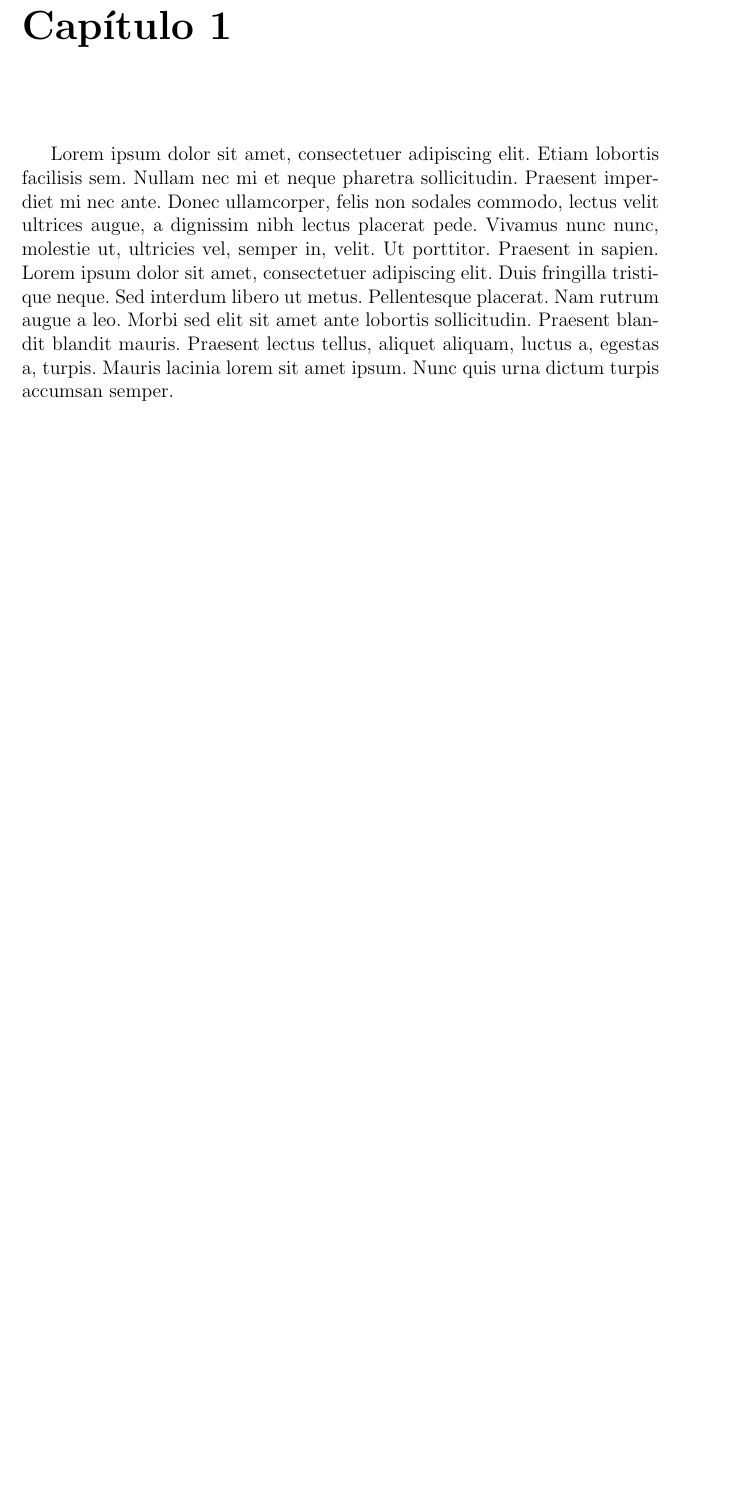
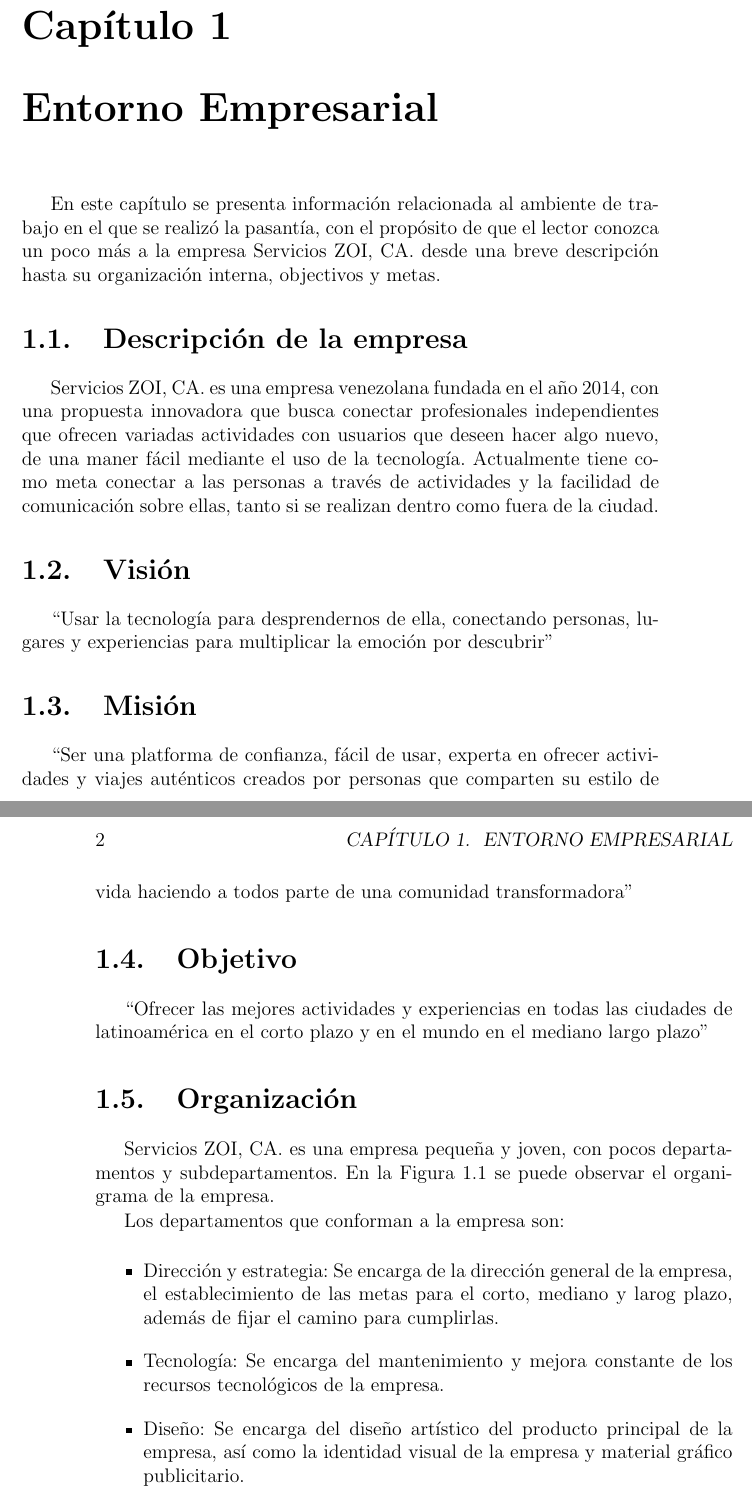
Before and after one commit to ShadowManu/internship-report, a LaTeX document (report.tex, which reads chapters/chapter1.tex): part of the page before the commit and two parts of pages 1 and 2 of 3 after it, the two joined at a grey line, cut so that both start at the same text, the shorter picture padded with empty space. Compiled offline with pdfLaTeX.

Commit message:
add initial chapter 1

```diff
--- a/chapters/chapter1.tex
+++ b/chapters/chapter1.tex
@@ -1,3 +1,38 @@
-\chapter{}
+\chapter{Entorno Empresarial}
 
-\blindtext
+En este capítulo se presenta información relacionada al ambiente de trabajo en el que se realizó la pasantía, con el propósito de que el lector conozca un poco más a la empresa \business desde una breve descripción hasta su organización interna, objectivos y metas.
+
+\section{Descripción de la empresa}
+
+\business es una empresa venezolana fundada en el año 2014, con una propuesta innovadora que busca conectar profesionales independientes que ofrecen variadas actividades con usuarios que deseen hacer algo nuevo, de una maner fácil mediante el uso de la tecnología. Actualmente tiene como meta conectar a las personas a través de actividades y la facilidad de comunicación sobre ellas, tanto si se realizan dentro como fuera de la ciudad.
+
+\section{Visión}
+
+``Usar la tecnología para desprendernos de ella, conectando personas, lugares y experiencias para multiplicar la emoción por descubrir''
+
+\section{Misión}
+
+``Ser una platforma de confianza, fácil de usar, experta en ofrecer actividades y viajes auténticos creados por personas que comparten su estilo de vida haciendo a todos parte de una comunidad transformadora''
+
+\section{Objetivo}
+
+``Ofrecer las mejores actividades y experiencias en todas las ciudades de latinoamérica en el corto plazo y en el mundo en el mediano largo plazo''
+
+\section{Organización}
+
+\business es una empresa pequeña y joven, con pocos departamentos y subdepartamentos. En la Figura 1.1 se puede observar el organigrama de la empresa.
+
+% TODO ADD missing figure from Adolfo report
+
+Los departamentos que conforman a la empresa son:
+
+\itemize{
+  \item{
+    Dirección y estrategia: Se encarga de la dirección general de la empresa, el establecimiento de las metas para el corto, mediano y larog plazo, además de fijar el camino para cumplirlas.
+  \item{
+    Tecnología: Se encarga del mantenimiento y mejora constante de los recursos tecnológicos de la empresa.
+  }
+  \item{
+    Diseño: Se encarga del diseño artístico del producto principal de la empresa, así como la identidad visual de la empresa y material gráfico publicitario.
+  }
+  \item{
--- a/report.tex
+++ b/report.tex
@@ -1,8 +1,13 @@
 \documentclass{report}
 
 \usepackage{blindtext} % Only for content testing TODO REMOVE
+\usepackage{xspace} % Aliases spacing
 
 \begin{document}
+
+% Aliases for easy reuse
+
+\newcommand*\business{Servicios ZOI, CA.\xspace}
 
 % Include chapter sources
 \input{./chapters/chapter1.tex}
```
Also changed, not shown: chapters/chapter1.tex (16 more changed lines).
